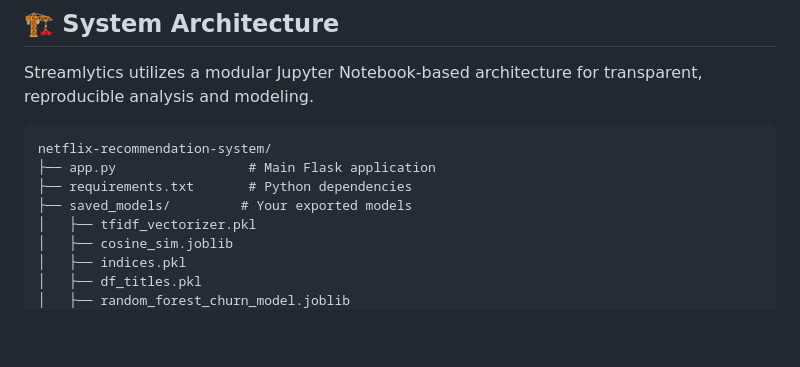
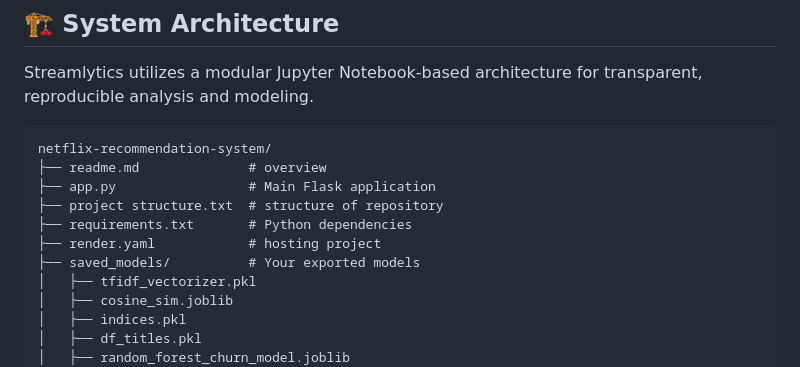
Before and after one commit to sujalprajapati979-png/streamlytics, a Markdown page: README.md, the part around the change. GitHub-like rendering; blank space fills up the shorter version.

````diff
--- a/README.md
+++ b/README.md
@@ -51,9 +51,12 @@ Streamlytics utilizes a modular Jupyter Notebook-based architecture for transpar
 
 ```text
 netflix-recommendation-system/
+├── readme.md              # overview
 ├── app.py                 # Main Flask application
+├── project structure.txt  # structure of repository
 ├── requirements.txt       # Python dependencies
-├── saved_models/         # Your exported models
+├── render.yaml            # hosting project
+├── saved_models/          # Your exported models
 │   ├── tfidf_vectorizer.pkl
 │   ├── cosine_sim.joblib
 │   ├── indices.pkl
````
